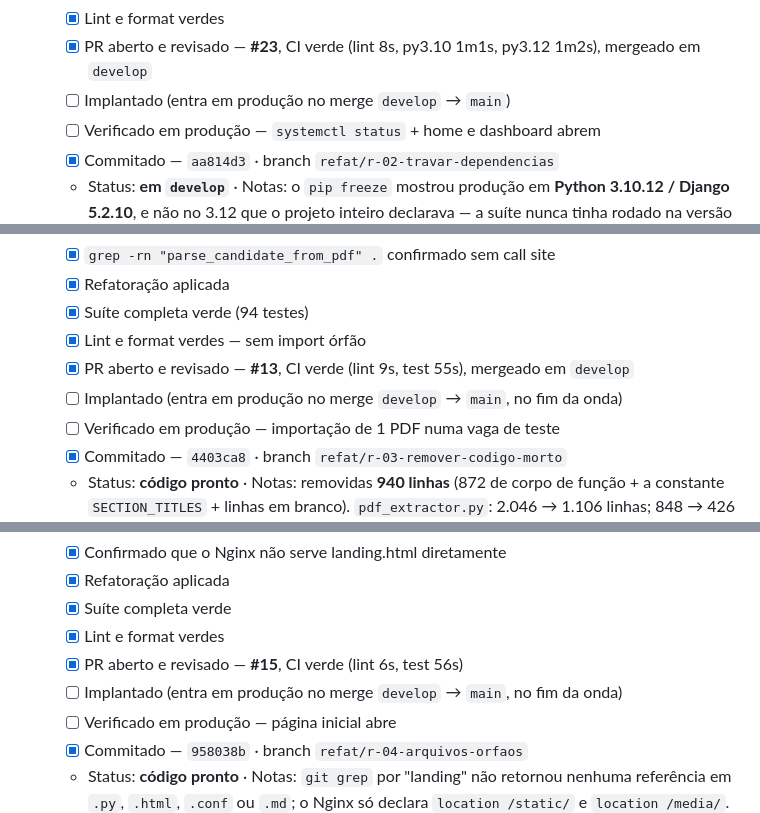
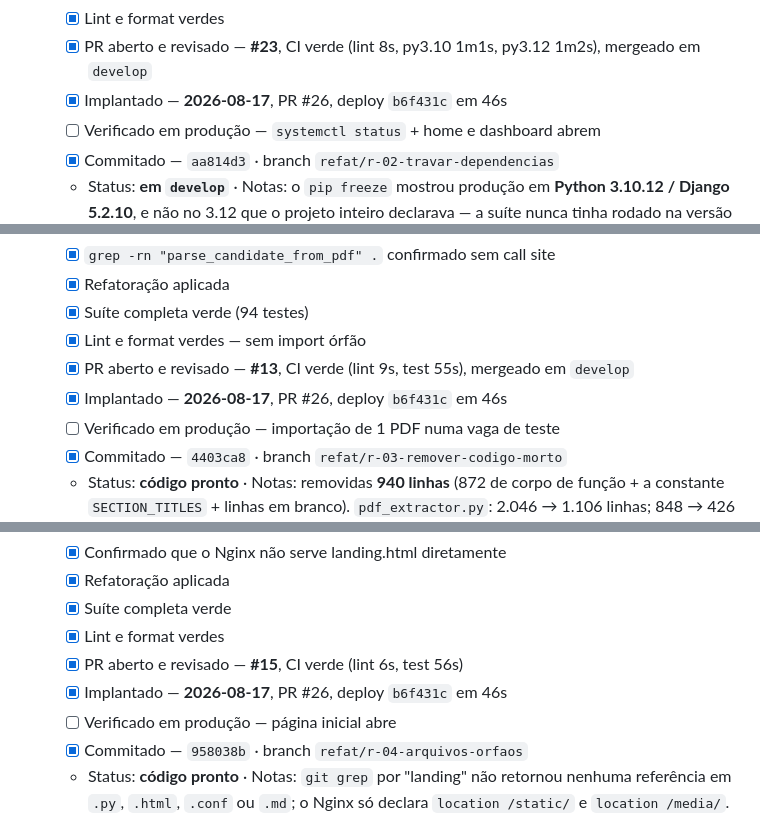
Before and after one commit to Cascapera/talent_rank_AI, a Markdown page: PROJETO_REFATORACAO.md, 3 parts joined by grey strips. Rendered like a GitHub page.

```diff
--- a/PROJETO_REFATORACAO.md
+++ b/PROJETO_REFATORACAO.md
@@ -1611,7 +1620,7 @@ no deploy — o procedimento de cada um está na seção 9 (P-1 a P-7) e referen
   - [x] Lint e format verdes
   - [x] PR aberto e revisado — **#23**, CI verde (lint 8s, py3.10 1m1s, py3.12 1m2s),
         mergeado em `develop`
-  - [ ] Implantado (entra em produção no merge `develop` → `main`)
+  - [x] Implantado — **2026-08-17**, PR #26, deploy `b6f431c` em 46s
   - [ ] Verificado em produção — `systemctl status` + home e dashboard abrem
   - [x] Commitado — `aa814d3` · branch `refat/r-02-travar-dependencias`
   - Status: **em `develop`** · Notas: o `pip freeze` mostrou produção em **Python 3.10.12
@@ -1631,7 +1640,7 @@ no deploy — o procedimento de cada um está na seção 9 (P-1 a P-7) e referen
   - [x] Suíte completa verde (94 testes)
   - [x] Lint e format verdes — sem import órfão
   - [x] PR aberto e revisado — **#13**, CI verde (lint 9s, test 55s), mergeado em `develop`
-  - [ ] Implantado (entra em produção no merge `develop` → `main`, no fim da onda)
+  - [x] Implantado — **2026-08-17**, PR #26, deploy `b6f431c` em 46s
   - [ ] Verificado em produção — importação de 1 PDF numa vaga de teste
   - [x] Commitado — `4403ca8` · branch `refat/r-03-remover-codigo-morto`
   - Status: **código pronto** · Notas: removidas **940 linhas** (872 de corpo de função +
@@ -1650,7 +1659,7 @@ no deploy — o procedimento de cada um está na seção 9 (P-1 a P-7) e referen
   - [x] Suíte completa verde
   - [x] Lint e format verdes
   - [x] PR aberto e revisado — **#15**, CI verde (lint 6s, test 56s)
-  - [ ] Implantado (entra em produção no merge `develop` → `main`, no fim da onda)
+  - [x] Implantado — **2026-08-17**, PR #26, deploy `b6f431c` em 46s
   - [ ] Verificado em produção — página inicial abre
   - [x] Commitado — `958038b` · branch `refat/r-04-arquivos-orfaos`
   - Status: **código pronto** · Notas: `git grep` por "landing" não retornou nenhuma
```
Also changed, not shown: other parts of PROJETO_REFATORACAO.md (+27 -17 lines).
